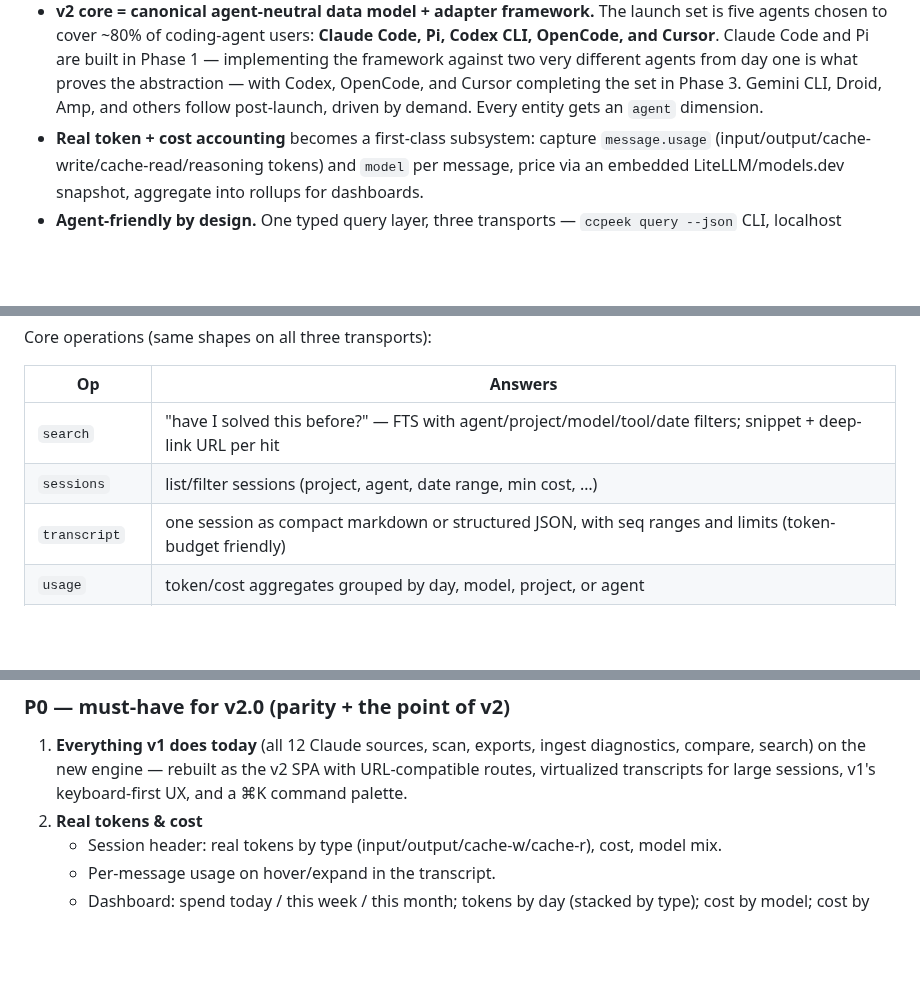
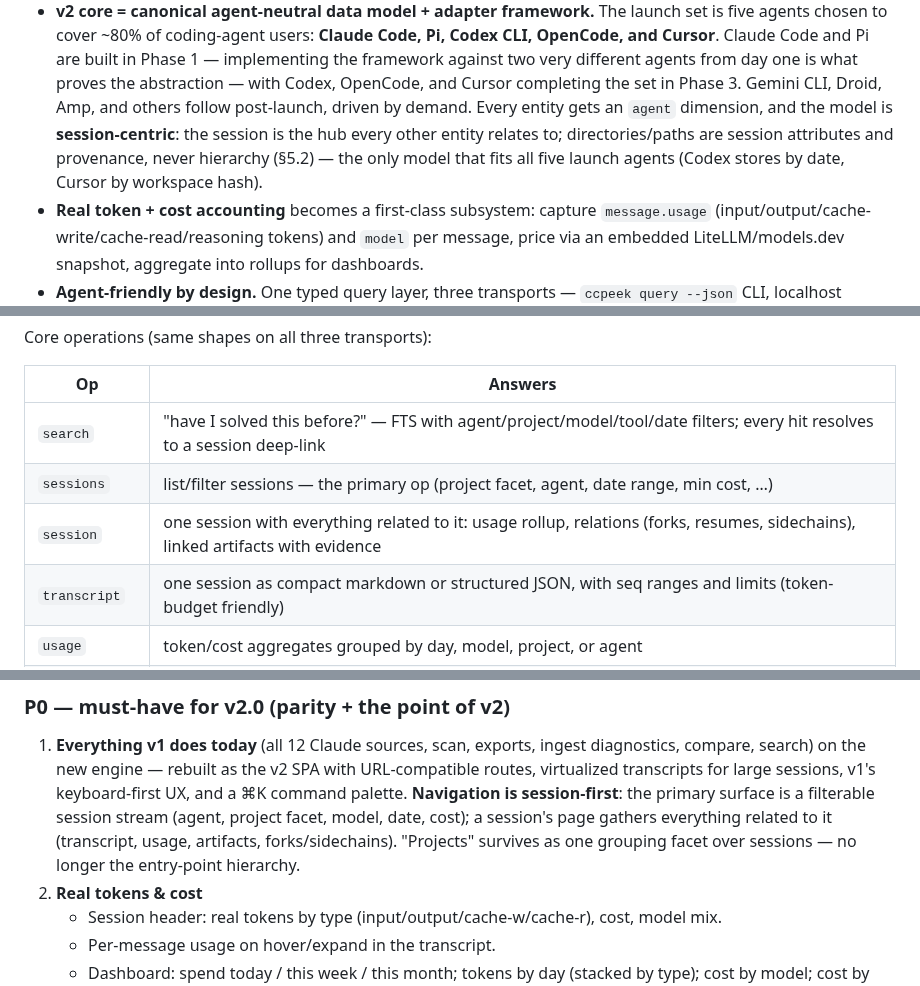
Before and after one commit to ahmedelgabri/ccpeek, a Markdown page: docs/v2-plan.md, 3 parts joined by grey strips. Rendered like a GitHub page; blank space fills up the shorter version.

```diff
--- a/docs/v2-plan.md
+++ b/docs/v2-plan.md
@@ -27,7 +27,10 @@ and research into the storage formats of other coding agents.
   agents from day one is what proves the abstraction — with Codex, OpenCode,
   and Cursor completing the set in Phase 3. Gemini CLI, Droid, Amp, and others
   follow post-launch, driven by demand. Every entity gets an `agent`
-  dimension.
+  dimension, and the model is **session-centric**: the session is the hub
+  every other entity relates to; directories/paths are session attributes and
+  provenance, never hierarchy (§5.2) — the only model that fits all five
+  launch agents (Codex stores by date, Cursor by workspace hash).
 - **Real token + cost accounting** becomes a first-class subsystem: capture
   `message.usage` (input/output/cache-write/cache-read/reasoning tokens) and
   `model` per message, price via an embedded LiteLLM/models.dev snapshot,
@@ -428,8 +476,9 @@ Core operations (same shapes on all three transports):
 
 | Op | Answers |
 |---|---|
-| `search` | "have I solved this before?" — FTS with agent/project/model/tool/date filters; snippet + deep-link URL per hit |
-| `sessions` | list/filter sessions (project, agent, date range, min cost, …) |
+| `search` | "have I solved this before?" — FTS with agent/project/model/tool/date filters; every hit resolves to a session deep-link |
+| `sessions` | list/filter sessions — the primary op (project facet, agent, date range, min cost, …) |
+| `session` | one session with everything related to it: usage rollup, relations (forks, resumes, sidechains), linked artifacts with evidence |
 | `transcript` | one session as compact markdown or structured JSON, with seq ranges and limits (token-budget friendly) |
 | `usage` | token/cost aggregates grouped by day, model, project, or agent |
 | `file-history` | which sessions touched a path, when, and what changed |
@@ -526,6 +575,11 @@ Notes:
    ingest diagnostics, compare, search) on the new engine — rebuilt as the
    v2 SPA with URL-compatible routes, virtualized transcripts for large
    sessions, v1's keyboard-first UX, and a ⌘K command palette.
+   **Navigation is session-first**: the primary surface is a filterable
+   session stream (agent, project facet, model, date, cost); a session's
+   page gathers everything related to it (transcript, usage, artifacts,
+   forks/sidechains). "Projects" survives as one grouping facet over
+   sessions — no longer the entry-point hierarchy.
 2. **Real tokens & cost**
    - Session header: real tokens by type (input/output/cache-w/cache-r),
      cost, model mix.
```
Also changed, not shown: other parts of docs/v2-plan.md (+71 -23 lines).
